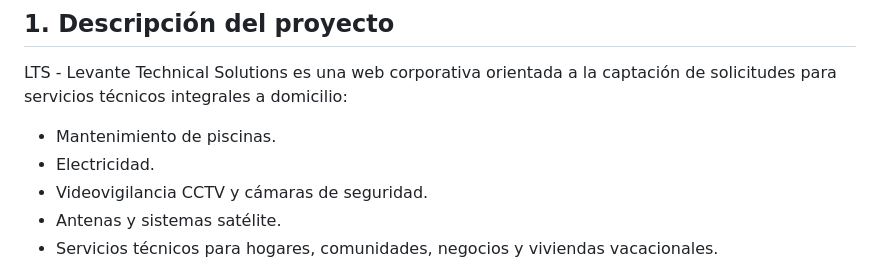
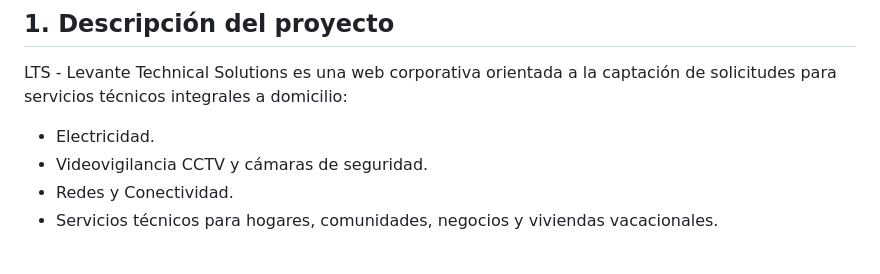
Before and after one commit to AngellLSF9987/LTS-Levante-Technical-Solutions, a Markdown page: docs/README.md, the part around the change. Drawn GitHub-style.

Commit message:
Actualizar README.md

```diff
--- a/docs/README.md
+++ b/docs/README.md
@@ -11,10 +11,9 @@ LTS# LTS - Levante Technical Solutions
 
 LTS - Levante Technical Solutions es una web corporativa orientada a la captación de solicitudes para servicios técnicos integrales a domicilio:
 
-- Mantenimiento de piscinas.
 - Electricidad.
 - Videovigilancia CCTV y cámaras de seguridad.
-- Antenas y sistemas satélite.
+- Redes y Conectividad.
 - Servicios técnicos para hogares, comunidades, negocios y viviendas vacacionales.
 
 El proyecto está preparado para funcionar como sitio estático desplegado en **Cloudflare Pages**, con soporte multilingüe, formulario de contacto protegido mediante **Cloudflare Turnstile**, validación server-side mediante **Cloudflare Pages Functions** y conexión pública con el **Perfil de Empresa de Google**.
```
